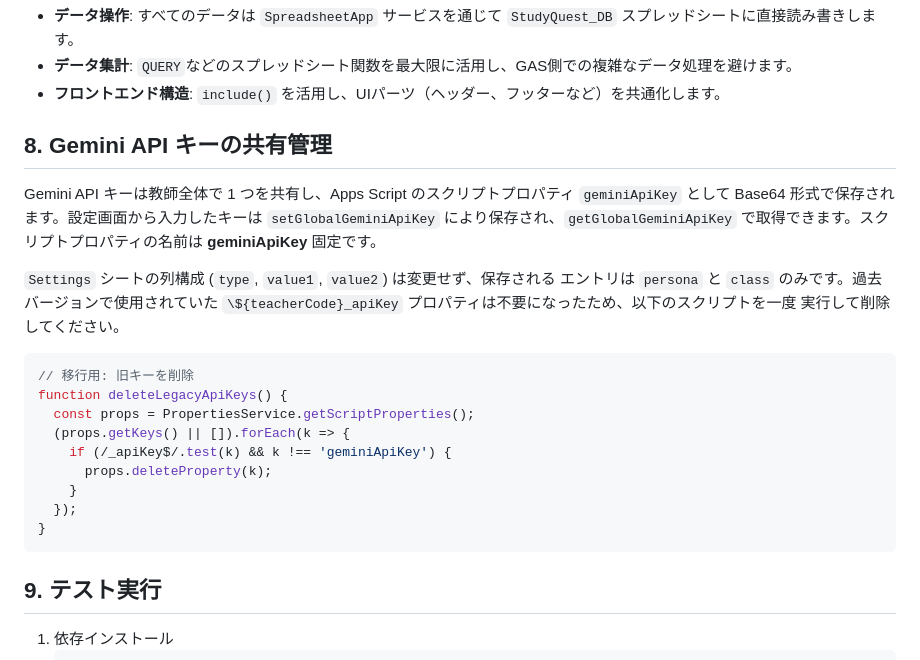
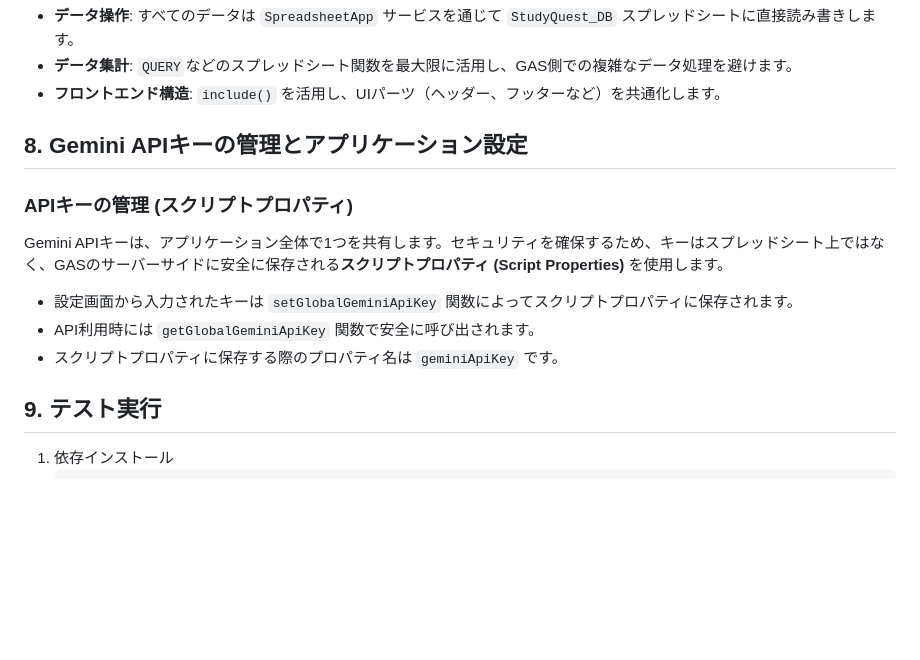
Before and after one commit to atariryuma/StudyQuest, a Markdown page: README.md, the part around the change. Drawn GitHub-style; blank space fills up the shorter version.

````diff
--- a/README.md
+++ b/README.md
@@ -91,28 +91,15 @@ StudyQuest_<TeacherCode>/
 -   **データ集計**: `QUERY`などのスプレッドシート関数を最大限に活用し、GAS側での複雑なデータ処理を避けます。
 -   **フロントエンド構造**: `include()` を活用し、UIパーツ（ヘッダー、フッターなど）を共通化します。
 
-## 8. Gemini API キーの共有管理
+## 8. Gemini APIキーの管理とアプリケーション設定
 
-Gemini API キーは教師全体で 1 つを共有し、Apps Script のスクリプトプロパティ
-`geminiApiKey` として Base64 形式で保存されます。設定画面から入力したキーは
-`setGlobalGeminiApiKey` により保存され、`getGlobalGeminiApiKey` で取得できます。スクリプトプロパティの名前は **geminiApiKey** 固定です。
+### **APIキーの管理 (スクリプトプロパティ)**
 
-`Settings` シートの列構成 (`type`, `value1`, `value2`) は変更せず、保存される
-エントリは `persona` と `class` のみです。過去バージョンで使用されていた
-`\${teacherCode}_apiKey` プロパティは不要になったため、以下のスクリプトを一度
-実行して削除してください。
+Gemini APIキーは、アプリケーション全体で1つを共有します。セキュリティを確保するため、キーはスプレッドシート上ではなく、GASのサーバーサイドに安全に保存される**スクリプトプロパティ (Script Properties)** を使用します。
 
-```javascript
-// 移行用: 旧キーを削除
-function deleteLegacyApiKeys() {
-  const props = PropertiesService.getScriptProperties();
-  (props.getKeys() || []).forEach(k => {
-    if (/_apiKey$/.test(k) && k !== 'geminiApiKey') {
-      props.deleteProperty(k);
-    }
-  });
-}
-```
+* 設定画面から入力されたキーは `setGlobalGeminiApiKey` 関数によってスクリプトプロパティに保存されます。
+* API利用時には `getGlobalGeminiApiKey` 関数で安全に呼び出されます。
+* スクリプトプロパティに保存する際のプロパティ名は `geminiApiKey` です。
 
 ## 9. テスト実行
 
````
